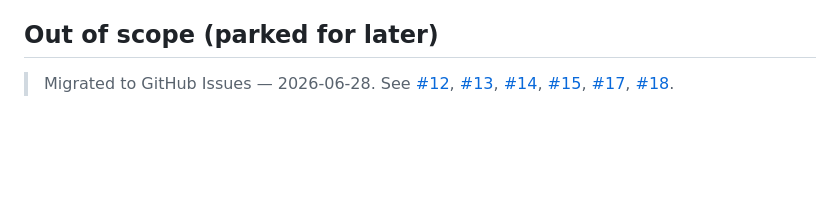
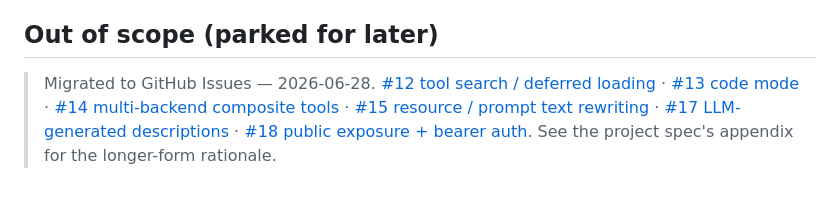
Before and after one commit to voidfreud/mcp-gateway, a Markdown page: README.md, the part around the change. Rendered like a GitHub page; blank space fills up the shorter version.

Commit message:
Update issue links with descriptive titles in README

```diff
--- a/README.md
+++ b/README.md
@@ -216,4 +216,4 @@ tier-2 optimization — add it only if per-call latency bothers you.
 
 ## Out of scope (parked for later)
 
-> Migrated to GitHub Issues — 2026-06-28. See [#12](https://github.com/voidfreud/mcp-gateway/issues/12), [#13](https://github.com/voidfreud/mcp-gateway/issues/13), [#14](https://github.com/voidfreud/mcp-gateway/issues/14), [#15](https://github.com/voidfreud/mcp-gateway/issues/15), [#17](https://github.com/voidfreud/mcp-gateway/issues/17), [#18](https://github.com/voidfreud/mcp-gateway/issues/18).
+> Migrated to GitHub Issues — 2026-06-28. [#12 tool search / deferred loading](https://github.com/voidfreud/mcp-gateway/issues/12) · [#13 code mode](https://github.com/voidfreud/mcp-gateway/issues/13) · [#14 multi-backend composite tools](https://github.com/voidfreud/mcp-gateway/issues/14) · [#15 resource / prompt text rewriting](https://github.com/voidfreud/mcp-gateway/issues/15) · [#17 LLM-generated descriptions](https://github.com/voidfreud/mcp-gateway/issues/17) · [#18 public exposure + bearer auth](https://github.com/voidfreud/mcp-gateway/issues/18). See the project spec's appendix for the longer-form rationale.
```
